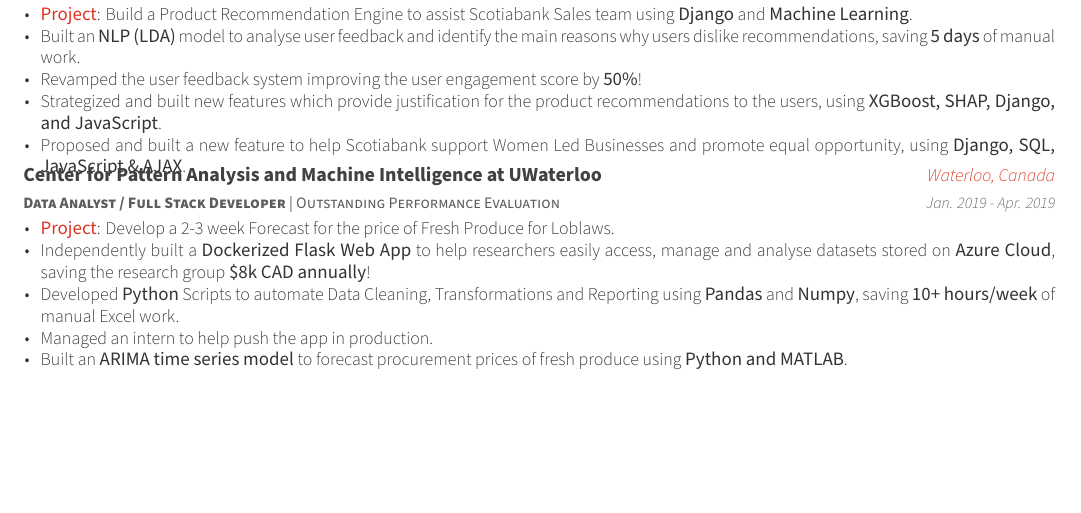
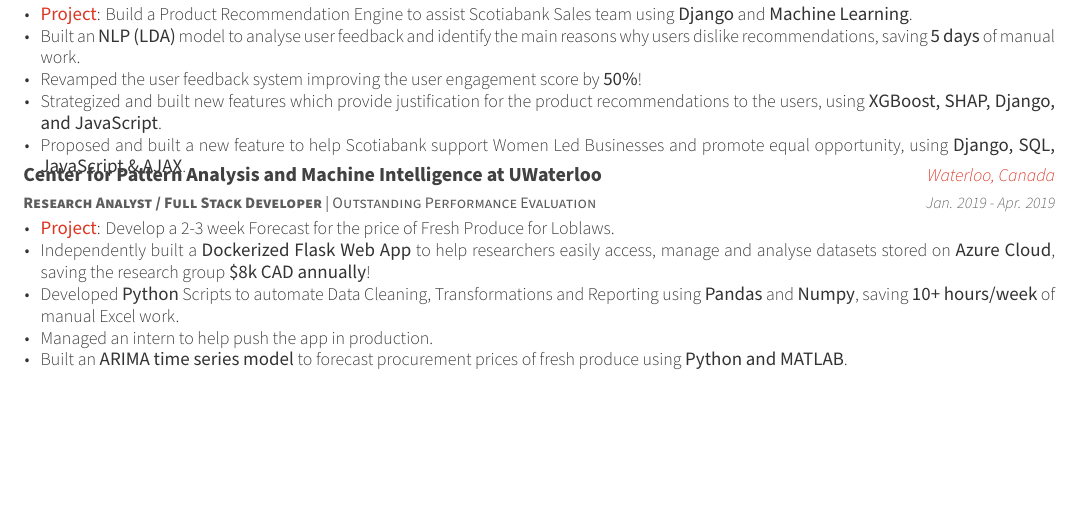
Before and after one commit to Devejya/Resumes, a LaTeX CV (Resume/resume.tex, which reads Resume/resume/experience.tex): part of the page, cut so that both start at the same text. Compiled offline with XeLaTeX.

Commit message:
data analyst to research analyst

```diff
--- a/Resume/resume/experience.tex
+++ b/Resume/resume/experience.tex
@@ -47,7 +47,7 @@
     }
 
   \cventry
-    {\textbf{Data Analyst / Full Stack Developer} | Outstanding Performance Evaluation} % Job title
+    {\textbf{Research Analyst / Full Stack Developer} | Outstanding Performance Evaluation} % Job title
     {Center for Pattern Analysis and Machine Intelligence at UWaterloo} % Organization
     {Waterloo, Canada} % Location
     {Jan. 2019 - Apr. 2019} % Date(s)
```
